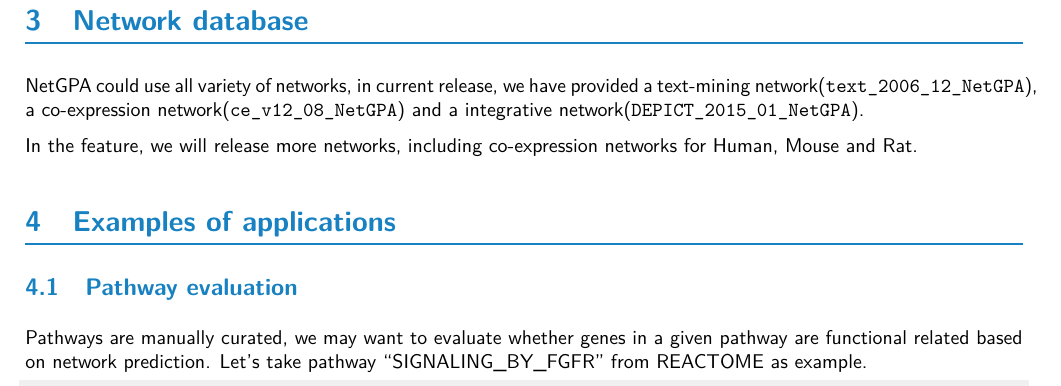
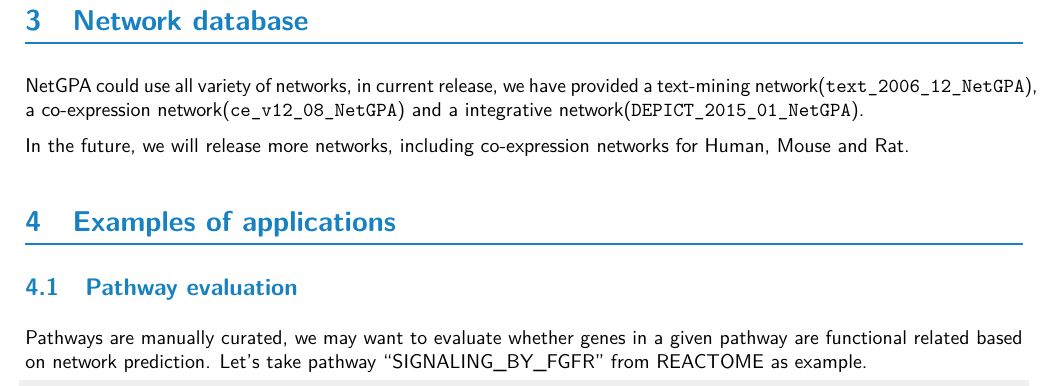
Before and after one commit to JiantaoShi/NetGPA, an R Markdown document (vignettes/NetGPA_vignettes.Rmd): part of page 5 of 10, cut so that both start at the same text. The pictures show the output file vignettes/NetGPA_vignettes.pdf that the author committed with the source.

Commit message:
typo fixed

```diff
--- a/vignettes/NetGPA_vignettes.Rmd
+++ b/vignettes/NetGPA_vignettes.Rmd
@@ -7,7 +7,7 @@ abstract: >
   It has been demonstrated that genes who function in the same pathway tend to distribute in a coherent sub-network. NetGPA implements a network-based gene prioritization method. Briefly, a sub-network is built using a given set of seed genes that are assumed to function in the same pathway or similar pathways. To predict whether a query gene is functionally related to the seed genes, we project this gene to a global network, and test whether connection of this gene to the subnetwork is random or statistically significant.
 
 output:
-  BiocStyle::pdf_document:
+  BiocStyle::html_document:
     fig_width: 6
     fig_height: 4
     toc: true
@@ -122,7 +122,7 @@ print(p)
 # Network database
 NetGPA could use all variety of networks, in current release, we have provided a text-mining network(`text_2006_12_NetGPA`), a co-expression network(`ce_v12_08_NetGPA`) and a integrative network(`DEPICT_2015_01_NetGPA`).
 
-In the feature, we will release more networks, including co-expression networks for Human, Mouse and Rat.
+In the future, we will release more networks, including co-expression networks for Human, Mouse and Rat.
 
 # Examples of applications
 ## Pathway evaluation
```
Also changed, not shown: vignettes/NetGPA_vignettes.html, vignettes/NetGPA_vignettes.pdf.
